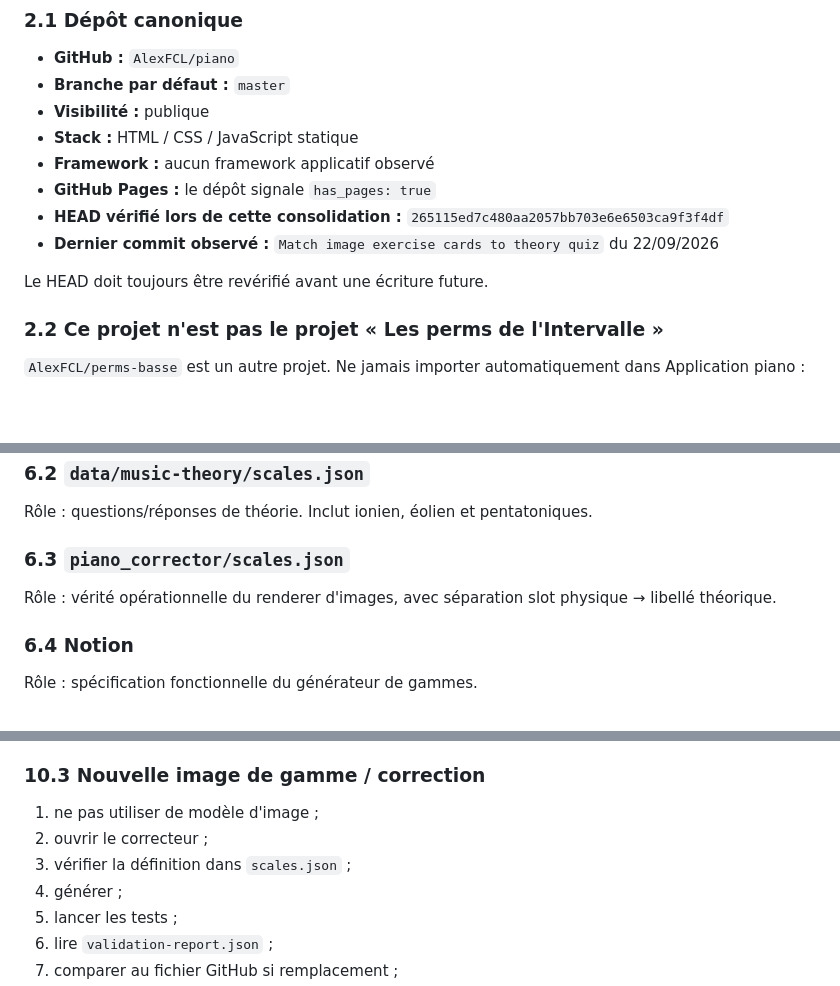
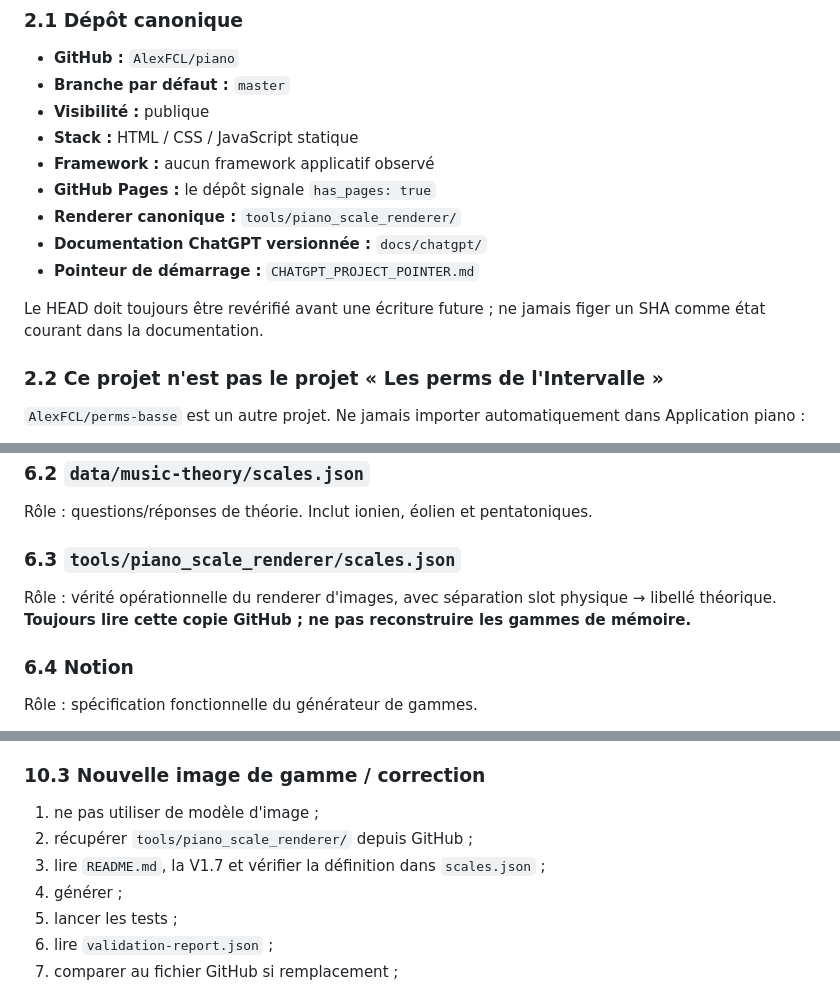
Before and after one commit to AlexFCL/piano, a Markdown page: docs/chatgpt/APPLICATION_PIANO_MASTER_V4.md, 3 parts joined by grey strips. GitHub-like rendering; blank space fills up the shorter version.

```diff
--- a/docs/chatgpt/APPLICATION_PIANO_MASTER_V4.md
+++ b/docs/chatgpt/APPLICATION_PIANO_MASTER_V4.md
@@ -52,10 +51,11 @@ Il n'existe pas une source unique pour tout. Utiliser la source adaptée au suje
 - **Stack :** HTML / CSS / JavaScript statique
 - **Framework :** aucun framework applicatif observé
 - **GitHub Pages :** le dépôt signale `has_pages: true`
-- **HEAD vérifié lors de cette consolidation :** `265115ed7c480aa2057bb703e6e6503ca9f3f4df`
-- **Dernier commit observé :** `Match image exercise cards to theory quiz` du 22/09/2026
+- **Renderer canonique :** `tools/piano_scale_renderer/`
+- **Documentation ChatGPT versionnée :** `docs/chatgpt/`
+- **Pointeur de démarrage :** `CHATGPT_PROJECT_POINTER.md`
 
-Le HEAD doit toujours être revérifié avant une écriture future.
+Le HEAD doit toujours être revérifié avant une écriture future ; ne jamais figer un SHA comme état courant dans la documentation.
 
 ### 2.2 Ce projet n'est pas le projet « Les perms de l'Intervalle »
 
@@ -272,9 +292,9 @@ Rôle : mapping fonctionnel de l'entraînement visuel : libellé → PNG.
 
 Rôle : questions/réponses de théorie. Inclut ionien, éolien et pentatoniques.
 
-### 6.3 `piano_corrector/scales.json`
+### 6.3 `tools/piano_scale_renderer/scales.json`
 
-Rôle : vérité opérationnelle du renderer d'images, avec séparation slot physique → libellé théorique.
+Rôle : vérité opérationnelle du renderer d'images, avec séparation slot physique → libellé théorique. **Toujours lire cette copie GitHub ; ne pas reconstruire les gammes de mémoire.**
 
 ### 6.4 Notion
 
@@ -427,8 +469,8 @@ Une source plus récente ne peut remplacer une source d'un autre type que si son
 ### 10.3 Nouvelle image de gamme / correction
 
 1. ne pas utiliser de modèle d'image ;
-2. ouvrir le correcteur ;
-3. vérifier la définition dans `scales.json` ;
+2. récupérer `tools/piano_scale_renderer/` depuis GitHub ;
+3. lire `README.md`, la V1.7 et vérifier la définition dans `scales.json` ;
 4. générer ;
 5. lancer les tests ;
 6. lire `validation-report.json` ;
```
Also changed, not shown: other parts of docs/chatgpt/APPLICATION_PIANO_MASTER_V4.md (+55 -12 lines).
